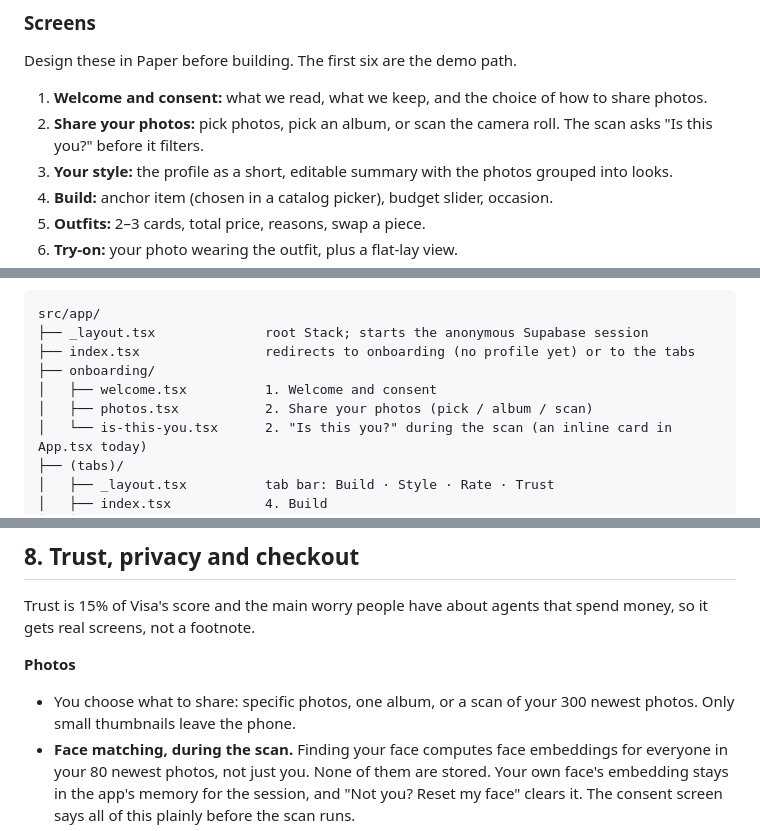
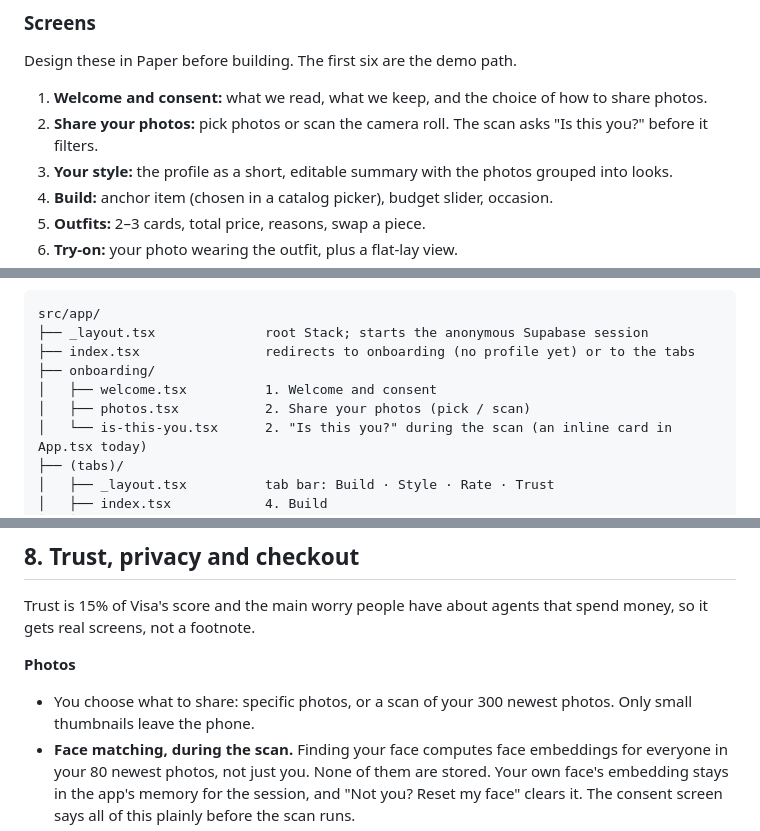
Before and after one commit to jasminemarwaha1234/ClosetCue, a Markdown page: PLAN.md, 3 parts joined by grey strips. GitHub-like rendering.

```diff
--- a/PLAN.md
+++ b/PLAN.md
@@ -150,7 +144,7 @@ It handles both problem cases: Favorites full of other people, and photos of you
 Design these in Paper before building. The first six are the demo path.
 
 1. **Welcome and consent:** what we read, what we keep, and the choice of how to share photos.
-2. **Share your photos:** pick photos, pick an album, or scan the camera roll. The scan asks "Is this you?" before it filters.
+2. **Share your photos:** pick photos or scan the camera roll. The scan asks "Is this you?" before it filters.
 3. **Your style:** the profile as a short, editable summary with the photos grouped into looks.
 4. **Build:** anchor item (chosen in a catalog picker), budget slider, occasion.
 5. **Outfits:** 2–3 cards, total price, reasons, swap a piece.
@@ -170,7 +164,7 @@ src/app/
 ├── index.tsx                redirects to onboarding (no profile yet) or to the tabs
 ├── onboarding/
 │   ├── welcome.tsx          1. Welcome and consent
-│   ├── photos.tsx           2. Share your photos (pick / album / scan)
+│   ├── photos.tsx           2. Share your photos (pick / scan)
 │   └── is-this-you.tsx      2. "Is this you?" during the scan (an inline card in App.tsx today)
 ├── (tabs)/
 │   ├── _layout.tsx          tab bar: Build · Style · Rate · Trust
@@ -425,7 +419,7 @@ Trust is 15% of Visa's score and the main worry people have about agents that sp
 
 **Photos**
 
-- You choose what to share: specific photos, one album, or a scan of your 300 newest photos. Only small thumbnails leave the phone.
+- You choose what to share: specific photos, or a scan of your 300 newest photos. Only small thumbnails leave the phone.
 - **Face matching, during the scan.** Finding your face computes face embeddings for everyone in your 80 newest photos, not just you. None of them are stored. Your own face's embedding stays in the app's memory for the session, and "Not you? Reset my face" clears it. The consent screen says all of this plainly before the scan runs.
 - Photos are processed for the session and not stored. Only the text tags and the profile are kept, and you can read and edit both.
 - One tap deletes everything: profile, feedback and anything from the session.
```
Also changed, not shown: other parts of PLAN.md (+4 -11 lines).
